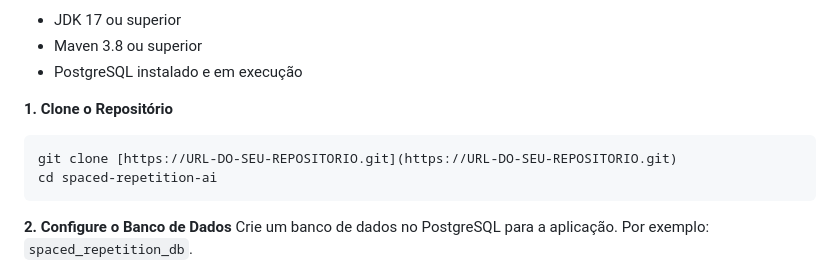
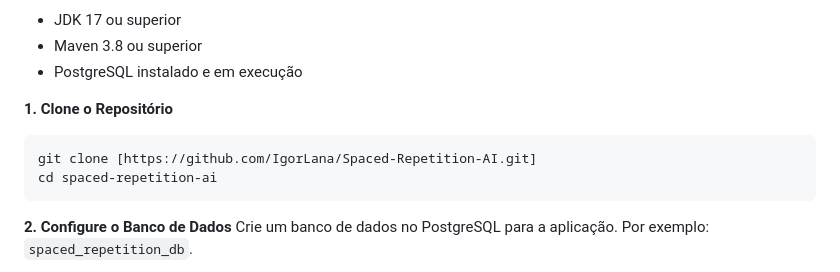
Before and after one commit to IgorLana/Spaced-Repetition-AI, a Markdown page: README.md, the part around the change. Rendered like a GitHub page.

````diff
--- a/README.md
+++ b/README.md
@@ -73,7 +73,7 @@ Siga os passos abaixo para configurar e executar o projeto em seu ambiente local
 
 **1. Clone o Repositório**
 ```bash
-git clone [https://URL-DO-SEU-REPOSITORIO.git](https://URL-DO-SEU-REPOSITORIO.git)
+git clone [https://github.com/IgorLana/Spaced-Repetition-AI.git]
 cd spaced-repetition-ai
 ```
 
````
